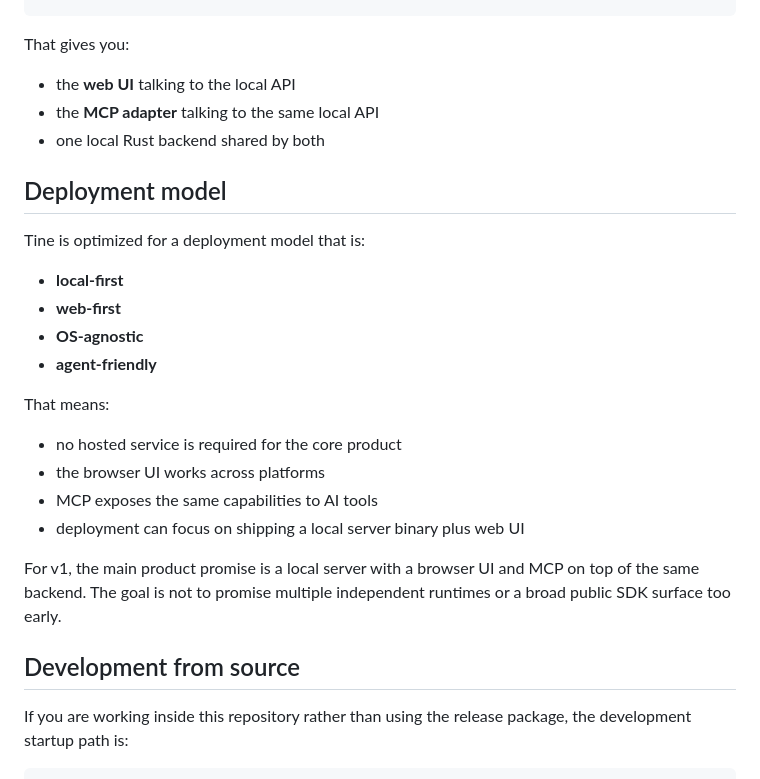
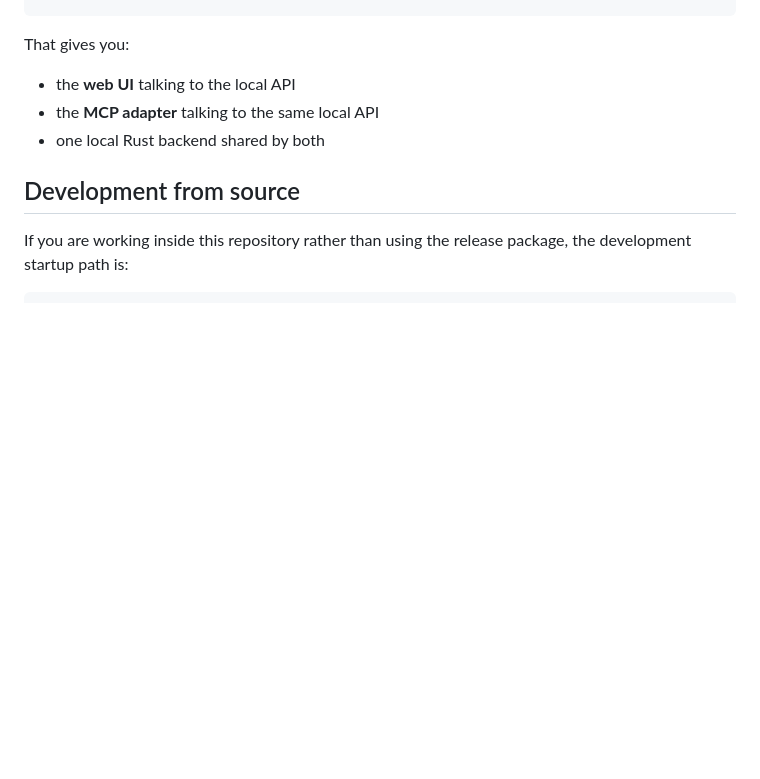
Before and after one commit to tinelabs/tine, a Markdown page: README.md, the part around one of its changes. Drawn GitHub-style; blank space fills up the shorter version.

```diff
--- a/README.md
+++ b/README.md
@@ -201,24 +207,6 @@ That gives you:
 - the **MCP adapter** talking to the same local API
 - one local Rust backend shared by both
 
-## Deployment model
-
-Tine is optimized for a deployment model that is:
-
-- **local-first**
-- **web-first**
-- **OS-agnostic**
-- **agent-friendly**
-
-That means:
-
-- no hosted service is required for the core product
-- the browser UI works across platforms
-- MCP exposes the same capabilities to AI tools
-- deployment can focus on shipping a local server binary plus web UI
-
-For v1, the main product promise is a local server with a browser UI and MCP on top of the same backend. The goal is not to promise multiple independent runtimes or a broad public SDK surface too early.
-
 ## Development from source
 
 If you are working inside this repository rather than using the release package, the development startup path is:
```
Also changed, not shown: other parts of README.md (+6 -0 lines), packaging/python/README.md (+6 -18 lines).
